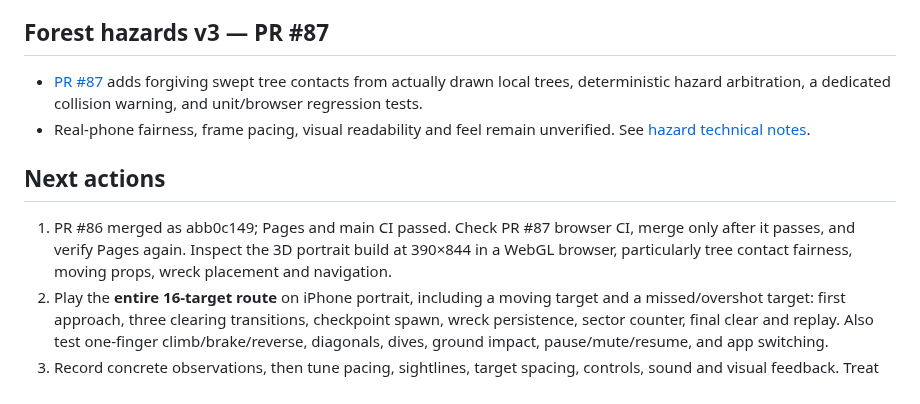
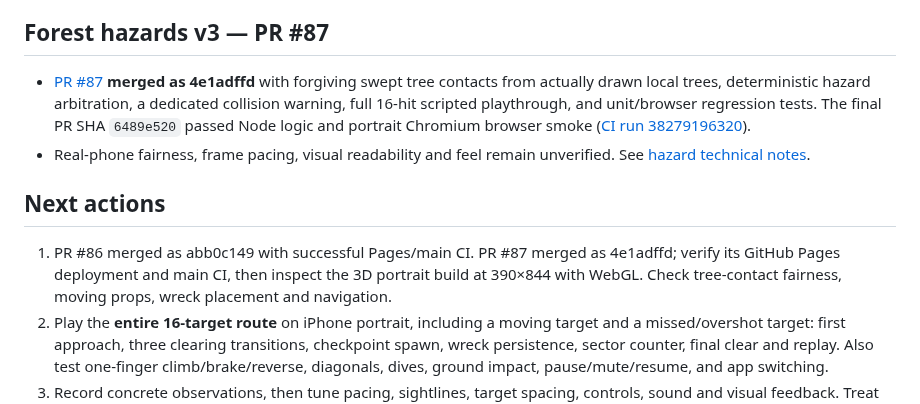
Before and after one commit to statego2/War-Drone-Sim, a Markdown page: NEXT_ACTION.md, the part around the change. Rendered like a GitHub page.

Commit message:
docs: record merged forest hazards, full-level tests and final Safari validation gate

```diff
--- a/NEXT_ACTION.md
+++ b/NEXT_ACTION.md
@@ -17,12 +17,12 @@
 
 ## Forest hazards v3 — PR #87
 
-- [PR #87](https://github.com/statego2/War-Drone-Sim/pull/87) adds forgiving swept tree contacts from actually drawn local trees, deterministic hazard arbitration, a dedicated collision warning, and unit/browser regression tests.
+- [PR #87](https://github.com/statego2/War-Drone-Sim/pull/87) **merged as 4e1adffd** with forgiving swept tree contacts from actually drawn local trees, deterministic hazard arbitration, a dedicated collision warning, full 16-hit scripted playthrough, and unit/browser regression tests. The final PR SHA `6489e520` passed Node logic and portrait Chromium browser smoke ([CI run 38279196320](https://github.com/statego2/War-Drone-Sim/actions/runs/38279196320)).
 - Real-phone fairness, frame pacing, visual readability and feel remain unverified. See [hazard technical notes](docs/33_FOREST_HAZARDS_V3.md).
 
 ## Next actions
 
-1. PR #86 merged as abb0c149; Pages and main CI passed. Check PR #87 browser CI, merge only after it passes, and verify Pages again. Inspect the 3D portrait build at 390×844 in a WebGL browser, particularly tree contact fairness, moving props, wreck placement and navigation.
+1. PR #86 merged as abb0c149 with successful Pages/main CI. PR #87 merged as 4e1adffd; verify its GitHub Pages deployment and main CI, then inspect the 3D portrait build at 390×844 with WebGL. Check tree-contact fairness, moving props, wreck placement and navigation.
 2. Play the **entire 16-target route** on iPhone portrait, including a moving target and a missed/overshot target: first approach, three clearing transitions, checkpoint spawn, wreck persistence, sector counter, final clear and replay. Also test one-finger climb/brake/reverse, diagonals, dives, ground impact, pause/mute/resume, and app switching.
 3. Record concrete observations, then tune pacing, sightlines, target spacing, controls, sound and visual feedback. Treat G1 fun and G2 phone performance as open until owner playtest evidence supports them. The linked [gameplay plan](docs/27_GAMEPLAY_FOCUS_PLAN.md) and [approved creative direction](docs/29_APPROVED_CREATIVE_DIRECTION_V2.md) set priorities.
 
```
